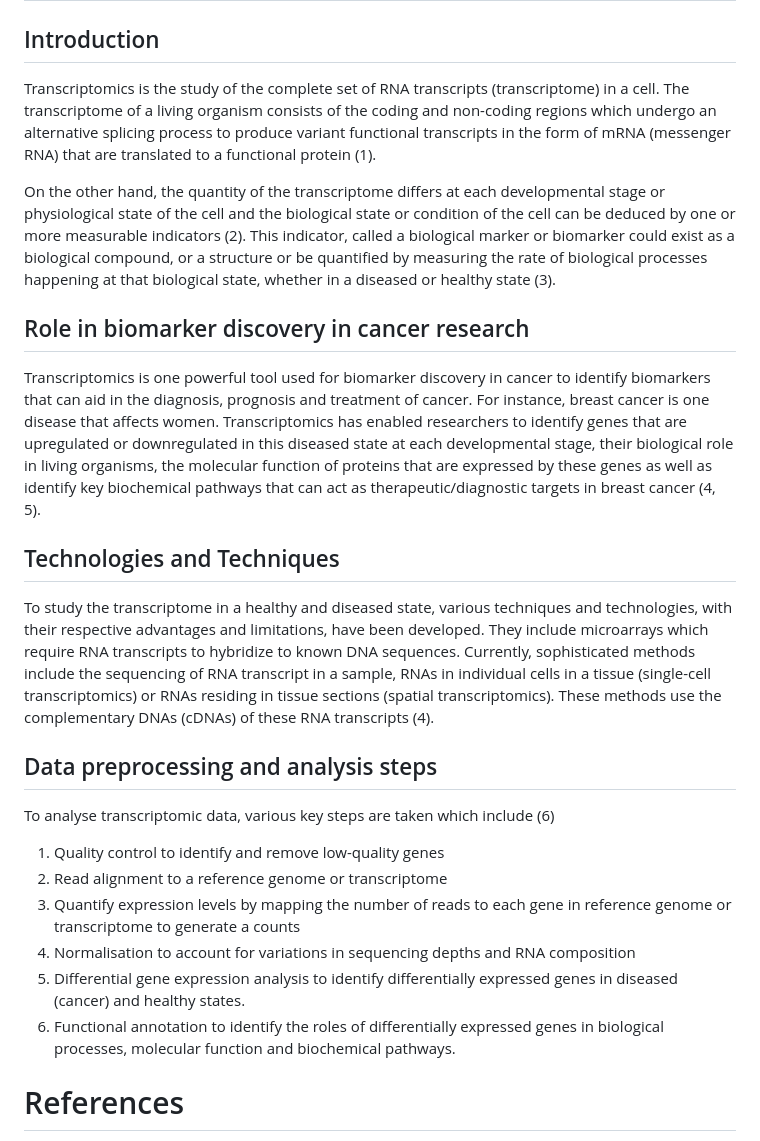
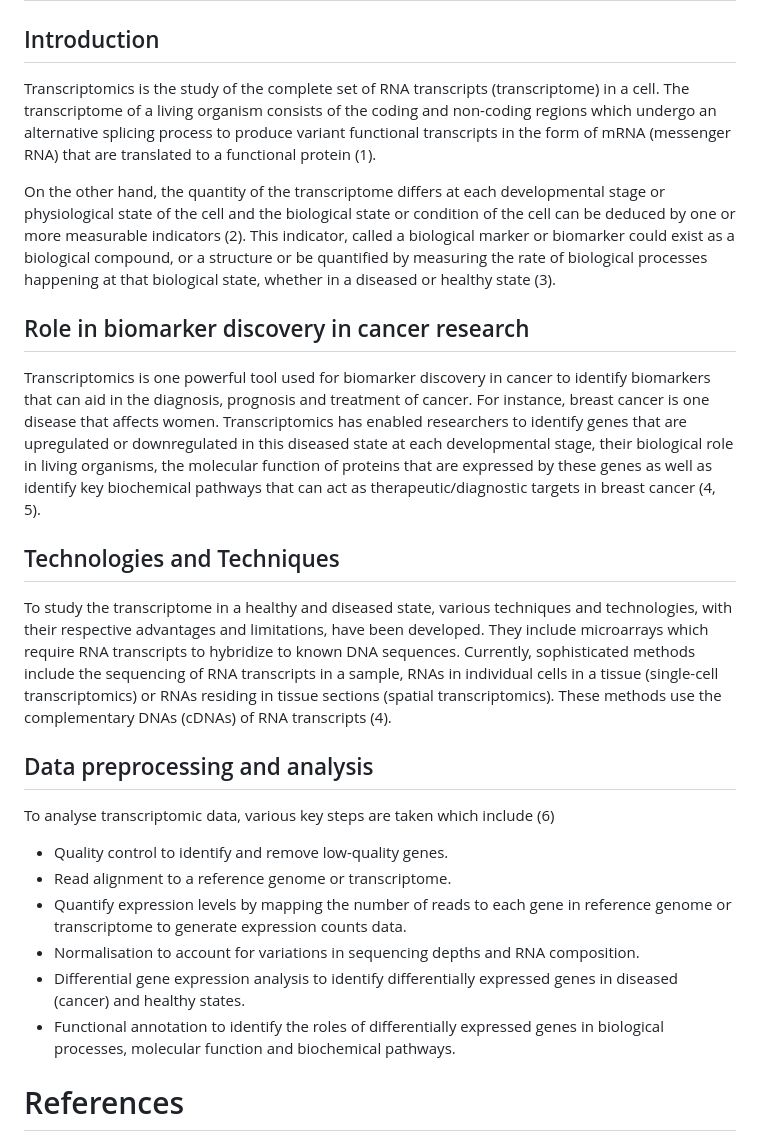
Before and after one commit to Chygos/hackbio-cancer-internship, a Markdown page: stage0_essay.md, the part around the change. Rendered like a GitHub page.

```diff
--- a/stage0_essay.md
+++ b/stage0_essay.md
@@ -1,25 +1,29 @@
 # Transcriptomics: Its benefits in biomarker discovery for cancer research
 
 ## Introduction
+
 Transcriptomics is the study of the complete set of RNA transcripts (transcriptome) in a cell. The transcriptome of a living organism consists of the coding and non-coding regions which undergo an alternative splicing process to produce variant functional transcripts in the form of mRNA (messenger RNA) that are translated to a functional protein (1).
 
 On the other hand, the quantity of the transcriptome differs at each developmental stage or physiological state of the cell and the biological state or condition of the cell can be deduced by one or more measurable indicators (2). This indicator, called a biological marker or biomarker could exist as a biological compound, or a structure or be quantified by measuring the rate of biological processes happening at that biological state, whether in a diseased or healthy state (3).
 
 ## Role in biomarker discovery in cancer research
+
 Transcriptomics is one powerful tool used for biomarker discovery in cancer to identify biomarkers that can aid in the diagnosis, prognosis and treatment of cancer. For instance, breast cancer is one disease that affects women. Transcriptomics has enabled researchers to identify genes that are upregulated or downregulated in this diseased state at each developmental stage, their biological role in living organisms, the molecular function of proteins that are expressed by these genes as well as identify key biochemical pathways that can act as therapeutic/diagnostic targets in breast cancer (4, 5).
 
 ## Technologies and Techniques
-To study the transcriptome in a healthy and diseased state, various techniques and technologies, with their respective advantages and limitations, have been developed. They include microarrays which require RNA transcripts to hybridize to known DNA sequences. Currently, sophisticated methods include the sequencing of RNA transcript in a sample, RNAs in individual cells in a tissue (single-cell transcriptomics) or RNAs residing in tissue sections (spatial transcriptomics). These methods use the complementary DNAs (cDNAs) of these RNA transcripts (4).
 
-## Data preprocessing and analysis steps
+To study the transcriptome in a healthy and diseased state, various techniques and technologies, with their respective advantages and limitations, have been developed. They include microarrays which require RNA transcripts to hybridize to known DNA sequences. Currently, sophisticated methods include the sequencing of RNA transcripts in a sample, RNAs in individual cells in a tissue (single-cell transcriptomics) or RNAs residing in tissue sections (spatial transcriptomics). These methods use the complementary DNAs (cDNAs) of RNA transcripts (4).
+
+## Data preprocessing and analysis
+
 To analyse transcriptomic data, various key steps are taken which include (6)
 
-1. Quality control to identify and remove low-quality genes
-2. Read alignment to a reference genome or transcriptome
-3. Quantify expression levels by mapping the number of reads to each gene in reference genome or transcriptome to generate a counts
-4. Normalisation to account for variations in sequencing depths and RNA composition
-5. Differential gene expression analysis to identify differentially expressed genes in diseased (cancer) and healthy states.
-6. Functional annotation to identify the roles of differentially expressed genes in biological processes, molecular function and biochemical pathways.
+- Quality control to identify and remove low-quality genes.
+- Read alignment to a reference genome or transcriptome.
+- Quantify expression levels by mapping the number of reads to each gene in reference genome or transcriptome to generate expression counts data.
+- Normalisation to account for variations in sequencing depths and RNA composition.
+- Differential gene expression analysis to identify differentially expressed genes in diseased (cancer) and healthy states.
+- Functional annotation to identify the roles of differentially expressed genes in biological processes, molecular function and biochemical pathways.
 
 # References
 
```
